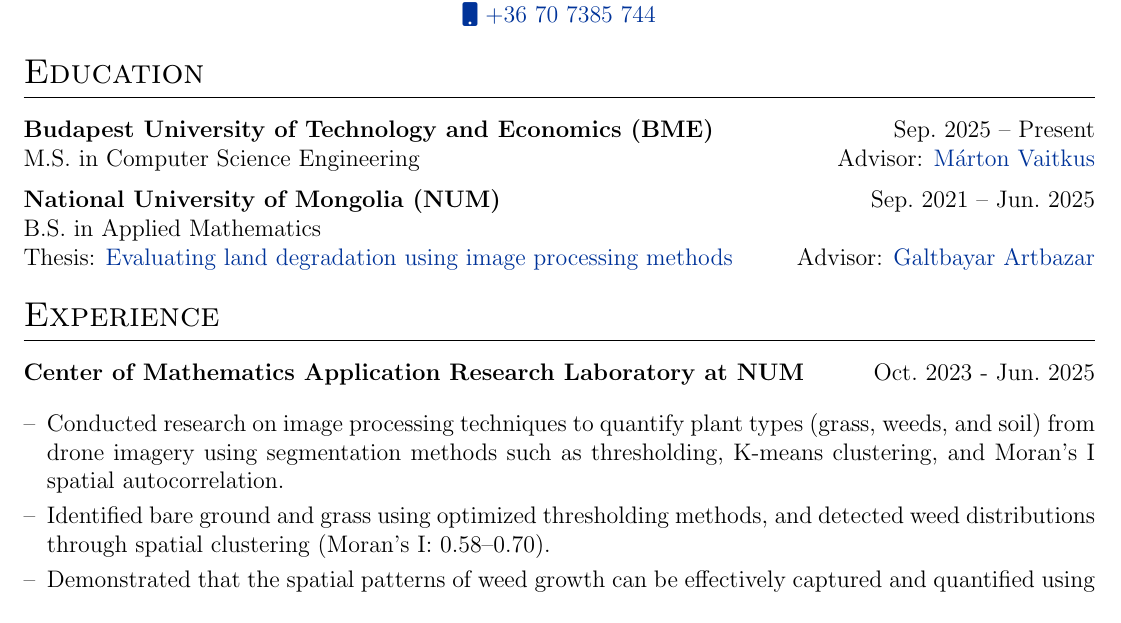
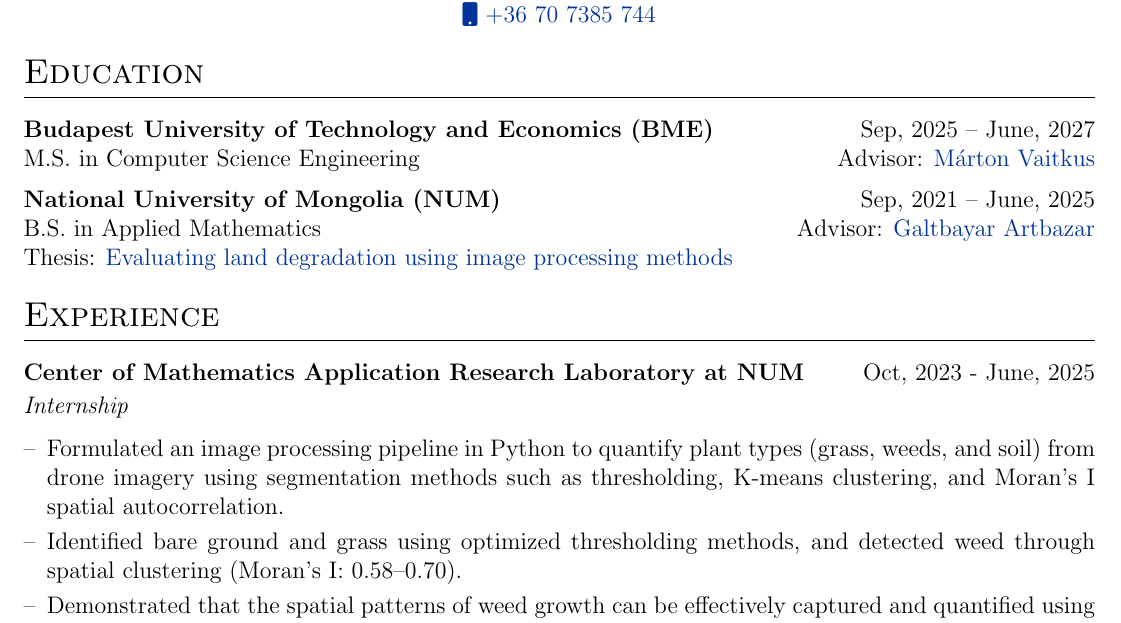
Before and after one commit to MendeBadra/MendeeResume, a LaTeX CV (cv.tex): part of the page before the commit and part of page 1 of 2 after it, cut so that both start at the same text. Compiled offline with pdfLaTeX.

Commit message:
MendeeResumeSAPBusinessAnalytics

```diff
--- a/cv.tex
+++ b/cv.tex
@@ -169,12 +169,12 @@
 % \end{tabularx}
 
 \begin{tabularx}{\linewidth}{@{}l X r@{}}
-\textbf{Budapest University of Technology and Economics (BME)} & & Sep.\ 2025 -- Present\\
+\textbf{Budapest University of Technology and Economics (BME)} & & Sep,\ 2025 -- June, 2027\\
 M.S.\ in Computer Science Engineering & & Advisor: \href{https://scholar.google.com/citations?view\_op=list\_works\&hl=hu\&hl=hu\&user=Sns05HgAAAAJ}{Márton Vaitkus} \\
 [6pt]
-\textbf{National University of Mongolia (NUM)} & & Sep.\ 2021 -- Jun.\ 2025 \\
-B.S.\ in Applied Mathematics & & \\
-{Thesis: \href{https://docs.google.com/presentation/u/0/d/1BvcVU_O69c-oM05ckK0No2ZJ_5Wgpw5ufpk8lP6x6ao/edit}{Evaluating land degradation using image processing methods}} & & Advisor: \href{https://scholar.google.com/citations?user=oy6Pcz4AAAAJ\&hl=en}{Galtbayar Artbazar} \\
+\textbf{National University of Mongolia (NUM)} & & Sep,\ 2021 -- June,\ 2025 \\
+B.S.\ in Applied Mathematics & & Advisor: \href{https://scholar.google.com/citations?user=oy6Pcz4AAAAJ\&hl=en}{Galtbayar Artbazar}\\
+{Thesis: \href{https://docs.google.com/presentation/u/0/d/1BvcVU_O69c-oM05ckK0No2ZJ_5Wgpw5ufpk8lP6x6ao/edit}{Evaluating land degradation using image processing methods}} & &  \\
 \end{tabularx}
 
 %----------------------------------------------------------------------------------------
@@ -188,11 +188,14 @@
 %Experience
 \section{Experience}
 
-\begin{jobshort}{Center of Mathematics Application Research Laboratory at NUM}{Oct.\ 2023 - Jun.\ 2025}
+\begin{jobshort}{Center of Mathematics Application Research Laboratory at NUM}{Oct,\ 2023 - June,\ 2025}
+\textit{Internship}
 \begin{itemize}[nosep,after=\strut,leftmargin=1em,itemsep=3pt,label=--]
-    \item Conducted research on image processing techniques to quantify plant types (grass, weeds, and soil) from drone imagery using segmentation methods such as thresholding, K-means clustering, and Moran's I spatial autocorrelation.
-    \item Identified bare ground and grass using optimized thresholding methods, and detected weed distributions through spatial clustering (Moran's I: 0.58--0.70).
+    \item Formulated an image processing pipeline in Python to quantify plant types (grass, weeds, and soil) from drone imagery using segmentation methods such as thresholding, K-means clustering, and Moran's I spatial autocorrelation.
+    \item Identified bare ground and grass using optimized thresholding methods, and detected weed through spatial clustering (Moran's I: 0.58--0.70).
     \item Demonstrated that the spatial patterns of weed growth can be effectively captured and quantified using Moran's I coefficient.
+
+    \item
     \item Analyzed and experimented with a Python-based image processing \href{https://github.com/micasense/imageprocessing}{library} from the drone vendor, exploring OOP design principles (e.g., encapsulation and modularity) to understand library structure.
     \item Conducted independent code refactoring for the research experimentation code to enhance clarity and reduce complexity while maintaining functionality.
     \item Authored comprehensive laboratory handbook and technical documentation for knowledge transfer to future team members.
```
Also changed, not shown: cv.pdf.
